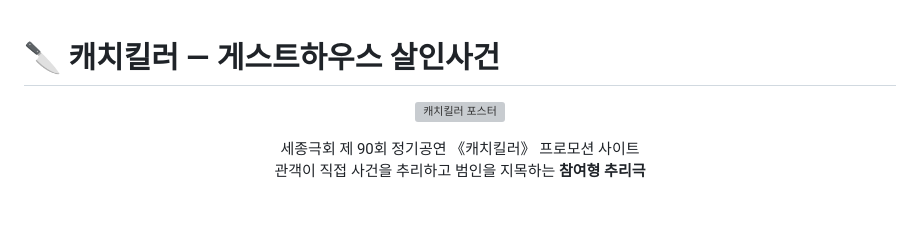
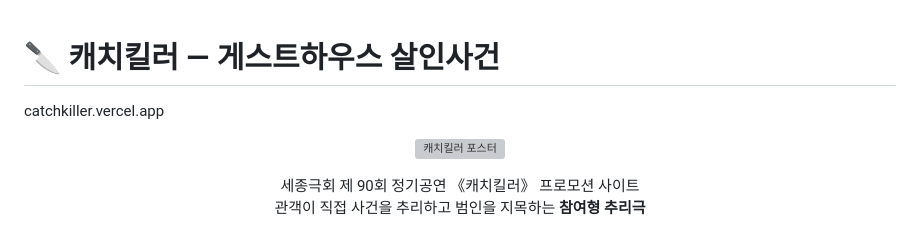
Before and after one commit to tmdals3000/catchkiller, a Markdown page: README.md, the part around the change. GitHub-like rendering; blank space fills up the shorter version; grey boxes are pictures that could not be loaded.

```diff
--- a/README.md
+++ b/README.md
@@ -1,4 +1,5 @@
 # 🔪 캐치킬러 — 게스트하우스 살인사건
+catchkiller.vercel.app
 
 <p align="center">
   <img src="backend/src/main/resources/static/posters/catchkiller.jpg" alt="캐치킬러 포스터" width="360">
```
